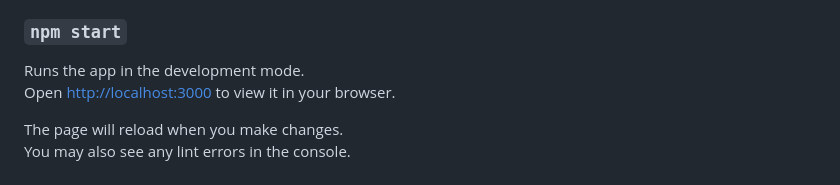
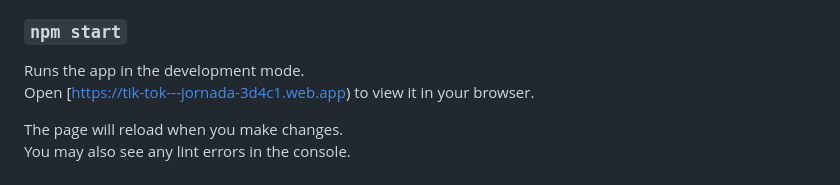
Before and after one commit to EstellaACorreia/Tik-Tok-Projeto, a Markdown page: README.md, the part around the change. Rendered like a GitHub page.

```diff
--- a/README.md
+++ b/README.md
@@ -9,7 +9,7 @@ In the project directory, you can run:
 ### `npm start`
 
 Runs the app in the development mode.\
-Open [http://localhost:3000](http://localhost:3000) to view it in your browser.
+Open [https://tik-tok---jornada-3d4c1.web.app) to view it in your browser.
 
 The page will reload when you make changes.\
 You may also see any lint errors in the console.
```
